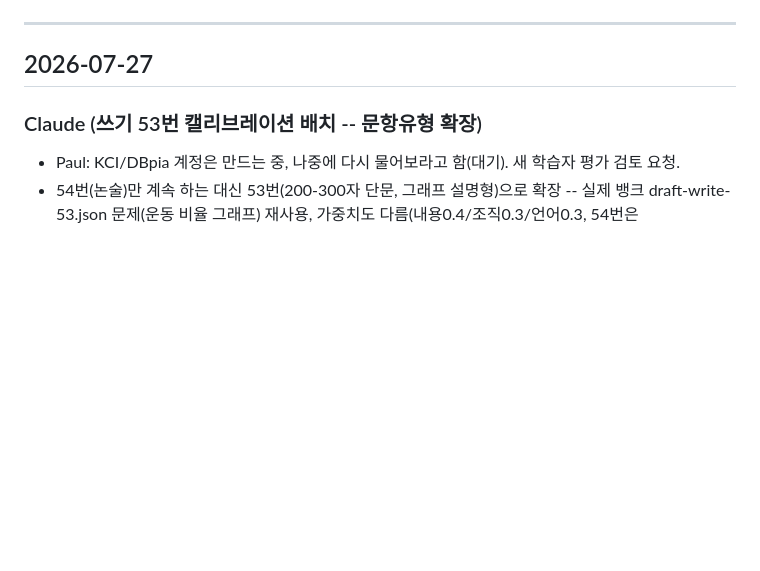
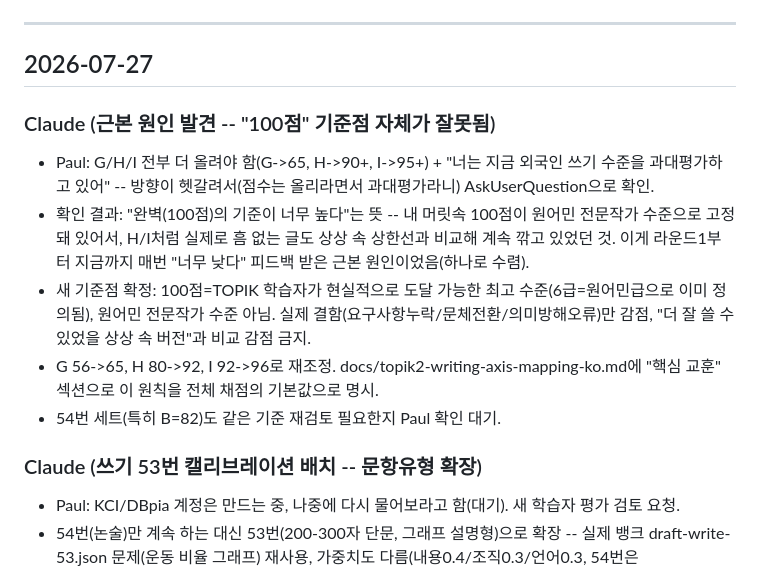
Before and after one commit to wensonjabi-p/paul-intro, a Markdown page: docs/DAILY-LOG.md, the part around the change. Drawn GitHub-style; blank space fills up the shorter version.

```diff
--- a/docs/DAILY-LOG.md
+++ b/docs/DAILY-LOG.md
@@ -11,6 +11,13 @@
 ---
 
 ## 2026-07-27
+
+### Claude (근본 원인 발견 -- "100점" 기준점 자체가 잘못됨)
+- Paul: G/H/I 전부 더 올려야 함(G->65, H->90+, I->95+) + "너는 지금 외국인 쓰기 수준을 과대평가하고 있어" -- 방향이 헷갈려서(점수는 올리라면서 과대평가라니) AskUserQuestion으로 확인.
+- 확인 결과: "완벽(100점)의 기준이 너무 높다"는 뜻 -- 내 머릿속 100점이 원어민 전문작가 수준으로 고정돼 있어서, H/I처럼 실제로 흠 없는 글도 상상 속 상한선과 비교해 계속 깎고 있었던 것. 이게 라운드1부터 지금까지 매번 "너무 낮다" 피드백 받은 근본 원인이었음(하나로 수렴).
+- 새 기준점 확정: 100점=TOPIK 학습자가 현실적으로 도달 가능한 최고 수준(6급=원어민급으로 이미 정의됨), 원어민 전문작가 수준 아님. 실제 결함(요구사항누락/문체전환/의미방해오류)만 감점, "더 잘 쓸 수 있었을 상상 속 버전"과 비교 감점 금지.
+- G 56->65, H 80->92, I 92->96로 재조정. docs/topik2-writing-axis-mapping-ko.md에 "핵심 교훈" 섹션으로 이 원칙을 전체 채점의 기본값으로 명시.
+- 54번 세트(특히 B=82)도 같은 기준 재검토 필요한지 Paul 확인 대기.
 
 ### Claude (쓰기 53번 캘리브레이션 배치 -- 문항유형 확장)
 - Paul: KCI/DBpia 계정은 만드는 중, 나중에 다시 물어보라고 함(대기). 새 학습자 평가 검토 요청.
```
Also changed, not shown: docs/topik2-write53-calibration-samples-ko.md (+33 -17 lines), docs/topik2-writing-axis-mapping-ko.md (+13 -0 lines).
